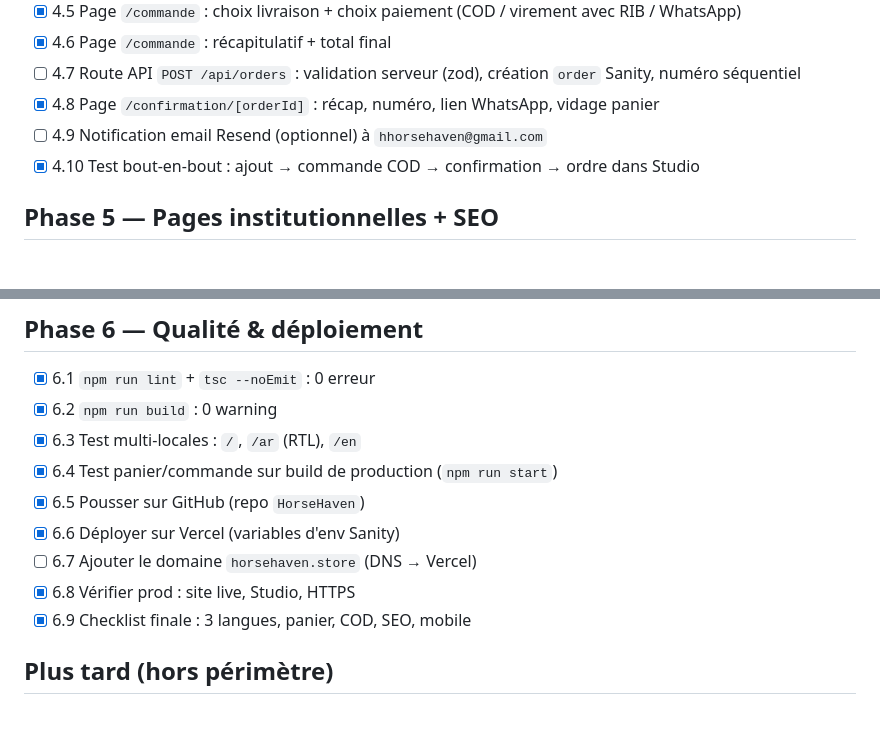
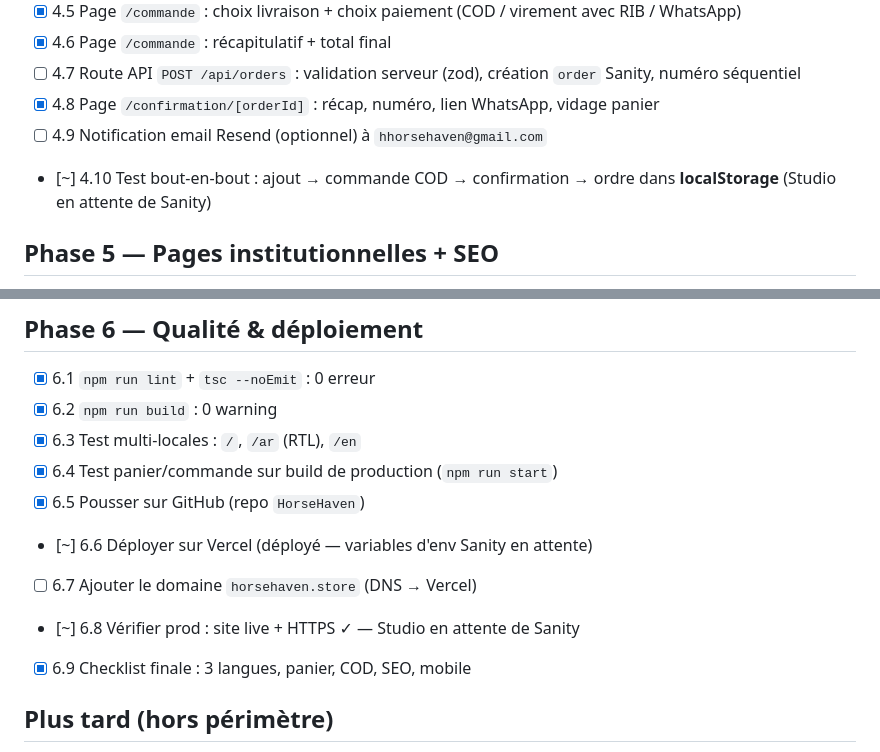
Before and after one commit to abdo342003/HorseHaven, a Markdown page: plan.md, 2 parts joined by grey strips. Rendered like a GitHub page; blank space fills up the shorter version.

Commit message:
plan.md: clarify partial items (Sanity/Studio pending)

```diff
--- a/plan.md
+++ b/plan.md
@@ -67,7 +67,7 @@
 - [ ] 4.7 Route API `POST /api/orders` : validation serveur (zod), création `order` Sanity, numéro séquentiel
 - [x] 4.8 Page `/confirmation/[orderId]` : récap, numéro, lien WhatsApp, vidage panier
 - [ ] 4.9 Notification email Resend (optionnel) à `hhorsehaven@gmail.com`
-- [x] 4.10 Test bout-en-bout : ajout → commande COD → confirmation → ordre dans Studio
+- [~] 4.10 Test bout-en-bout : ajout → commande COD → confirmation → ordre dans **localStorage** (Studio en attente de Sanity)
 
 ## Phase 5 — Pages institutionnelles + SEO
 - [x] 5.1 Page `/a-propos` : mission, valeurs (Qualité, Conseil, Passion)
@@ -85,9 +85,9 @@
 - [x] 6.3 Test multi-locales : `/`, `/ar` (RTL), `/en`
 - [x] 6.4 Test panier/commande sur build de production (`npm run start`)
 - [x] 6.5 Pousser sur GitHub (repo `HorseHaven`)
-- [x] 6.6 Déployer sur Vercel (variables d'env Sanity)
+- [~] 6.6 Déployer sur Vercel (déployé — variables d'env Sanity en attente)
 - [ ] 6.7 Ajouter le domaine `horsehaven.store` (DNS → Vercel)
-- [x] 6.8 Vérifier prod : site live, Studio, HTTPS
+- [~] 6.8 Vérifier prod : site live + HTTPS ✓ — Studio en attente de Sanity
 - [x] 6.9 Checklist finale : 3 langues, panier, COD, SEO, mobile
 
 ## Plus tard (hors périmètre)
```
